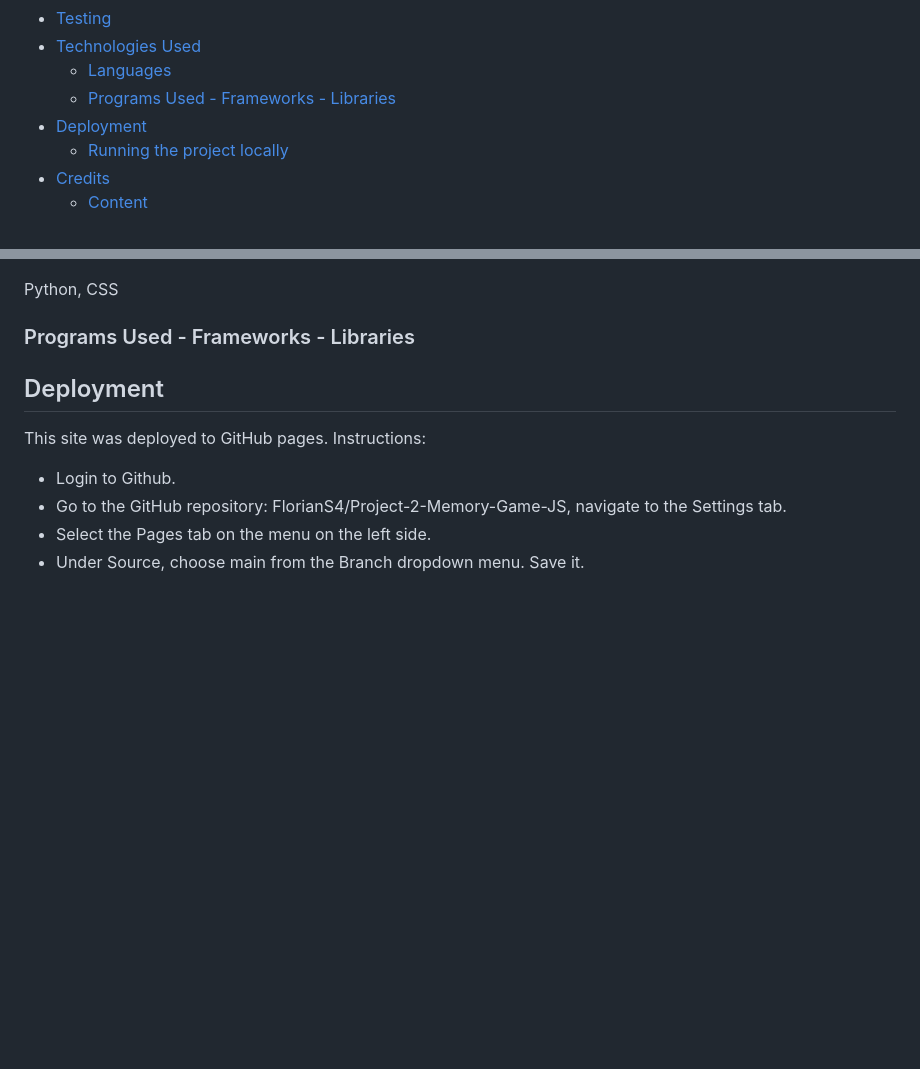
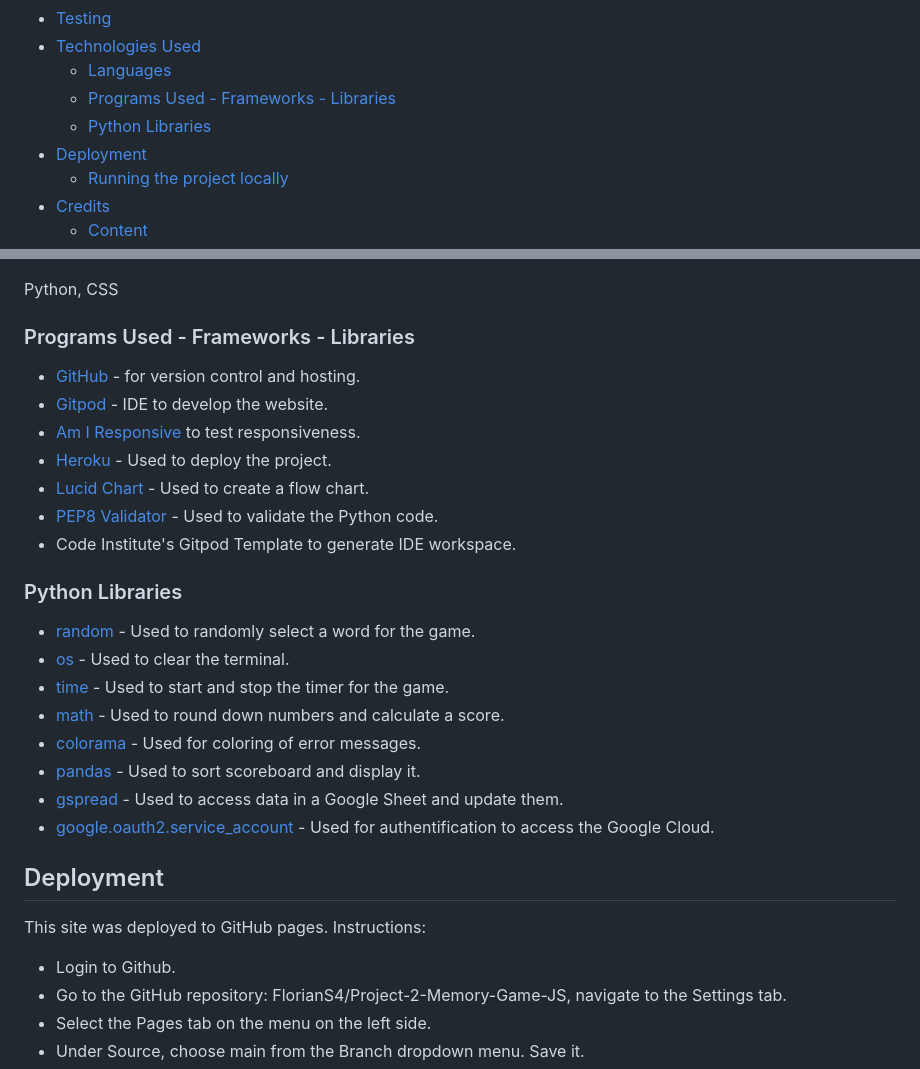
Before and after one commit to FlorianS4/Project_3, a Markdown page: README.md, 2 parts joined by grey strips. Rendered like a GitHub page; blank space fills up the shorter version.

Commit message:
docs: Add technologies used section and content

```diff
--- a/README.md
+++ b/README.md
@@ -30,7 +30,8 @@
 - [Testing](#testing)
 - [Technologies Used](#technologies-used)
     - [Languages](#languages)
-    - [Programs Used - Frameworks - Libraries](#programs-used---frameworks---libraries)
+    - [Programs Used - Frameworks - Libraries](#programs-used-frameworks-libraries)
+    - [Python Libraries](#python-libraries)
 - [Deployment](#deployment)
     - [Running the project locally](#running-the-project-locally)
 - [Credits](#credits)
@@ -111,6 +112,24 @@ Python, CSS
 
 ### Programs Used - Frameworks - Libraries
 
+- [GitHub](https://GitHub.com/) - for version control and hosting.
+- [Gitpod](https://gitpod.io/) - IDE to develop the website.
+- [Am I Responsive](https://ui.dev/amiresponsive) to test responsiveness.
+- [Heroku](https://dashboard.heroku.com/) - Used to deploy the project.
+- [Lucid Chart](https://www.lucidchart.com/pages/) - Used to create a flow chart.
+- [PEP8 Validator](https://pep8ci.herokuapp.com/) - Used to validate the Python code.
+- Code Institute's Gitpod Template to generate IDE workspace.
+
+### Python Libraries
+
+- [random](https://docs.python.org/3/library/random.html) - Used to randomly select a word for the game.
+- [os](https://docs.python.org/3/library/os.html) - Used to clear the terminal.
+- [time](https://docs.python.org/3/library/time.html) - Used to start and stop the timer for the game.
+- [math](https://docs.python.org/3/library/math.html) - Used to round down numbers and calculate a score.
+- [colorama](https://pypi.org/project/colorama/) - Used for coloring of error messages.
+- [pandas](https://pandas.pydata.org/) - Used to sort scoreboard and display it.
+- [gspread](https://docs.gspread.org/en/latest/) - Used to access data in a Google Sheet and update them.
+- [google.oauth2.service_account](https://pypi.org/project/python-oauth2/) - Used for authentification to access the Google Cloud.
 
 ## Deployment
 This site was deployed to GitHub pages. Instructions:
```
